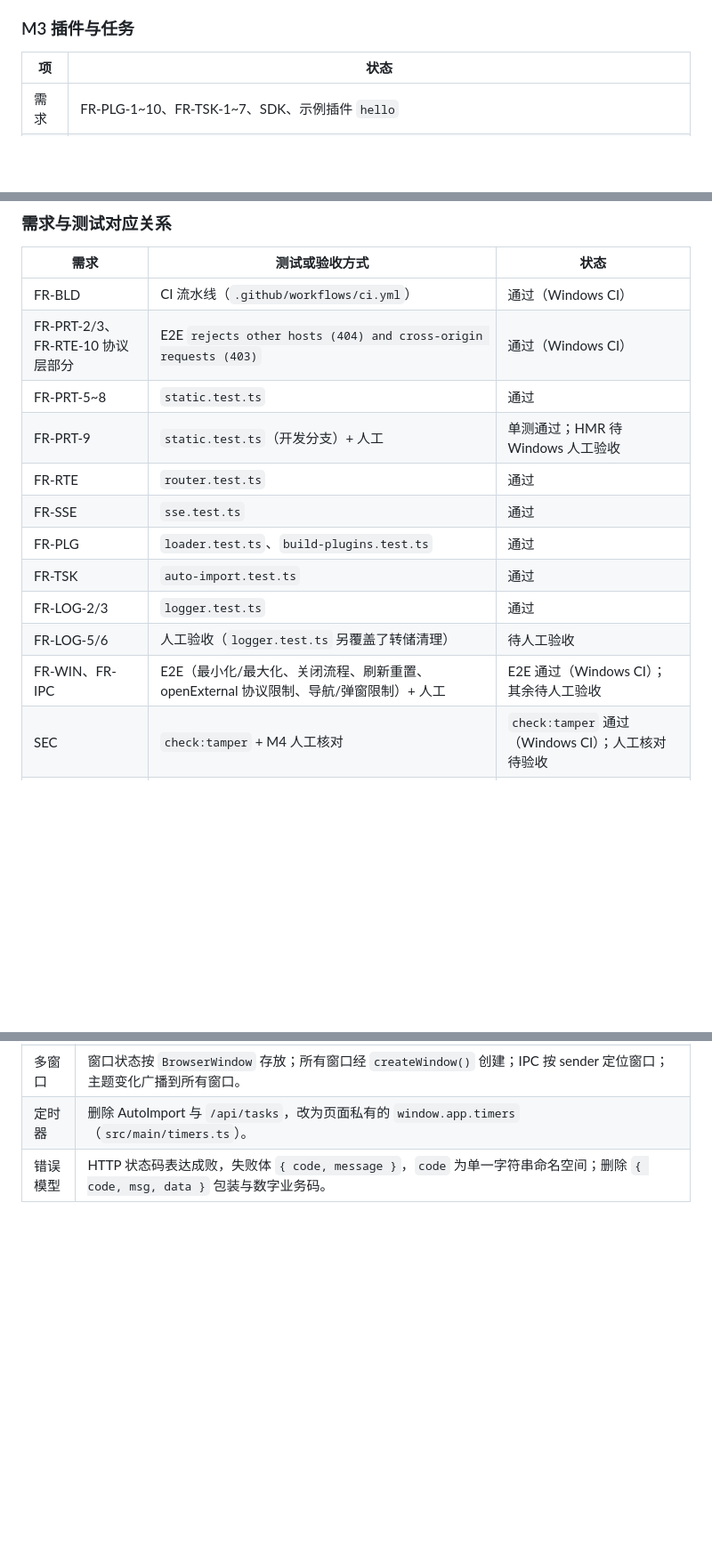
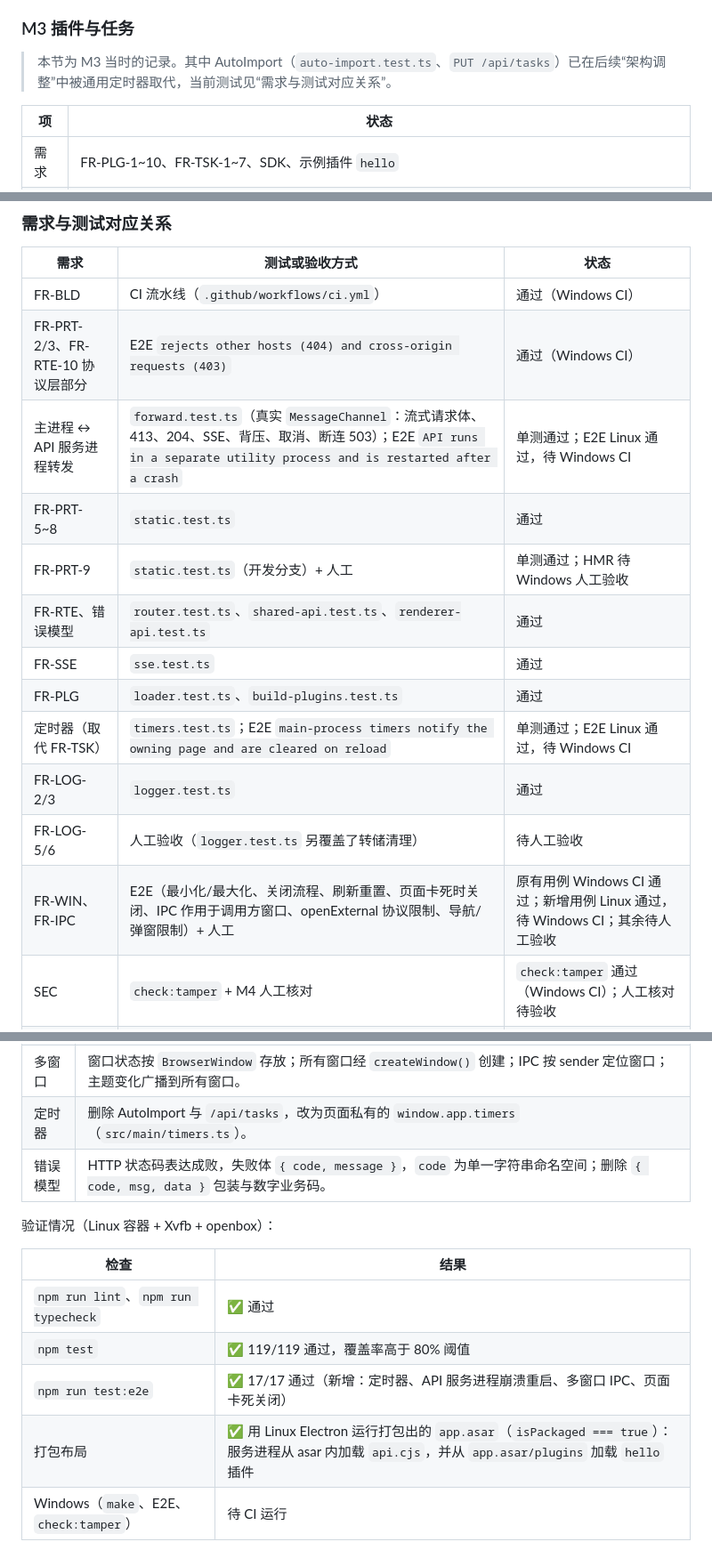
Before and after one commit to wjzhangq/electron_tp, a Markdown page: README.md, 3 parts joined by grey strips. Shown at 89% size. Drawn GitHub-style; blank space fills up the shorter version.

Commit message:
docs: refresh requirement-to-test mapping and verification status after the architecture change
Co-authored-by: wenjin <wjzhangq@users.noreply.github.com>

```diff
--- a/README.md
+++ b/README.md
@@ -365,6 +365,8 @@ export function registerExampleRoutes(router: Router): void {
 
 ### M3 插件与任务
 
+> 本节为 M3 当时的记录。其中 AutoImport（`auto-import.test.ts`、`PUT /api/tasks`）已在后续“架构调整”中被通用定时器取代，当前测试见“需求与测试对应关系”。
+
 | 项 | 状态 |
 |----|------|
 | 需求 | FR-PLG-1~10、FR-TSK-1~7、SDK、示例插件 `hello` |
@@ -401,15 +403,16 @@ export function registerExampleRoutes(router: Router): void {
 |------|----------------|------|
 | FR-BLD | CI 流水线（`.github/workflows/ci.yml`） | 通过（Windows CI） |
 | FR-PRT-2/3、FR-RTE-10 协议层部分 | E2E `rejects other hosts (404) and cross-origin requests (403)` | 通过（Windows CI） |
+| 主进程 ↔ API 服务进程转发 | `forward.test.ts`（真实 `MessageChannel`：流式请求体、413、204、SSE、背压、取消、断连 503）；E2E `API runs in a separate utility process and is restarted after a crash` | 单测通过；E2E Linux 通过，待 Windows CI |
 | FR-PRT-5~8 | `static.test.ts` | 通过 |
 | FR-PRT-9 | `static.test.ts`（开发分支）+ 人工 | 单测通过；HMR 待 Windows 人工验收 |
-| FR-RTE | `router.test.ts` | 通过 |
+| FR-RTE、错误模型 | `router.test.ts`、`shared-api.test.ts`、`renderer-api.test.ts` | 通过 |
 | FR-SSE | `sse.test.ts` | 通过 |
 | FR-PLG | `loader.test.ts`、`build-plugins.test.ts` | 通过 |
-| FR-TSK | `auto-import.test.ts` | 通过 |
+| 定时器（取代 FR-TSK） | `timers.test.ts`；E2E `main-process timers notify the owning page and are cleared on reload` | 单测通过；E2E Linux 通过，待 Windows CI |
 | FR-LOG-2/3 | `logger.test.ts` | 通过 |
 | FR-LOG-5/6 | 人工验收（`logger.test.ts` 另覆盖了转储清理） | 待人工验收 |
-| FR-WIN、FR-IPC | E2E（最小化/最大化、关闭流程、刷新重置、openExternal 协议限制、导航/弹窗限制）+ 人工 | E2E 通过（Windows CI）；其余待人工验收 |
+| FR-WIN、FR-IPC | E2E（最小化/最大化、关闭流程、刷新重置、页面卡死时关闭、IPC 作用于调用方窗口、openExternal 协议限制、导航/弹窗限制）+ 人工 | 原有用例 Windows CI 通过；新增用例 Linux 通过，待 Windows CI；其余待人工验收 |
 | SEC | `check:tamper` + M4 人工核对 | `check:tamper` 通过（Windows CI）；人工核对待验收 |
 | PERF | M4 人工实测 | 待人工验收 |
 
@@ -426,3 +429,13 @@ export function registerExampleRoutes(router: Router): void {
 | 多窗口 | 窗口状态按 `BrowserWindow` 存放；所有窗口经 `createWindow()` 创建；IPC 按 sender 定位窗口；主题变化广播到所有窗口。 |
 | 定时器 | 删除 AutoImport 与 `/api/tasks`，改为页面私有的 `window.app.timers`（`src/main/timers.ts`）。 |
 | 错误模型 | HTTP 状态码表达成败，失败体 `{ code, message }`，`code` 为单一字符串命名空间；删除 `{ code, msg, data }` 包装与数字业务码。 |
+
+验证情况（Linux 容器 + Xvfb + openbox）：
+
+| 检查 | 结果 |
+|------|------|
+| `npm run lint`、`npm run typecheck` | ✅ 通过 |
+| `npm test` | ✅ 119/119 通过，覆盖率高于 80% 阈值 |
+| `npm run test:e2e` | ✅ 17/17 通过（新增：定时器、API 服务进程崩溃重启、多窗口 IPC、页面卡死关闭） |
+| 打包布局 | ✅ 用 Linux Electron 运行打包出的 `app.asar`（`isPackaged === true`）：服务进程从 asar 内加载 `api.cjs`，并从 `app.asar/plugins` 加载 `hello` 插件 |
+| Windows（`make`、E2E、`check:tamper`） | 待 CI 运行 |
```
